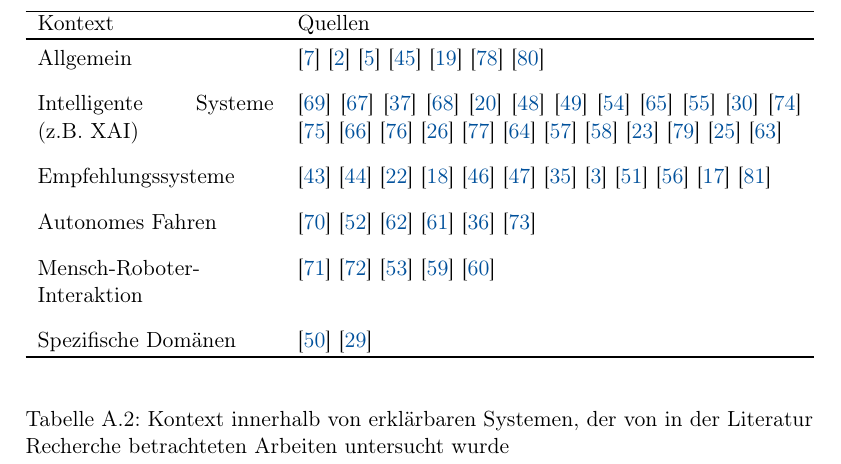
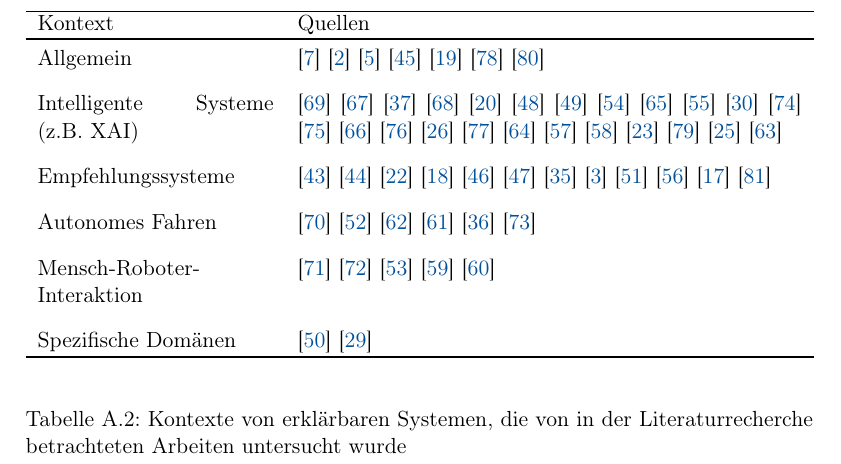
Before and after one commit to fonok3/Master-Thesis, a LaTeX thesis (thesis.tex, which reads contents/a_appendix/00_appendix.tex): part of page 102 of 127, cut so that both start at the same text. Compiled offline with pdfLaTeX.

Commit message:
#137 Tabellentitel

```diff
--- a/contents/a_appendix/00_appendix.tex
+++ b/contents/a_appendix/00_appendix.tex
@@ -67,7 +67,7 @@ Eine Übersicht über die Kontexte, in welchen die resultierenden Arbeiten Erkl
             \toprule
         \end{tabular}
     \end{center}
-    \caption{Kontext innerhalb von erklärbaren Systemen, der von in der Literatur Recherche betrachteten Arbeiten untersucht wurde}
+    \caption{Kontexte von erklärbaren Systemen, die von in der Literaturrecherche betrachteten Arbeiten untersucht wurde}
 \end{table}
 
 \newpage
```
